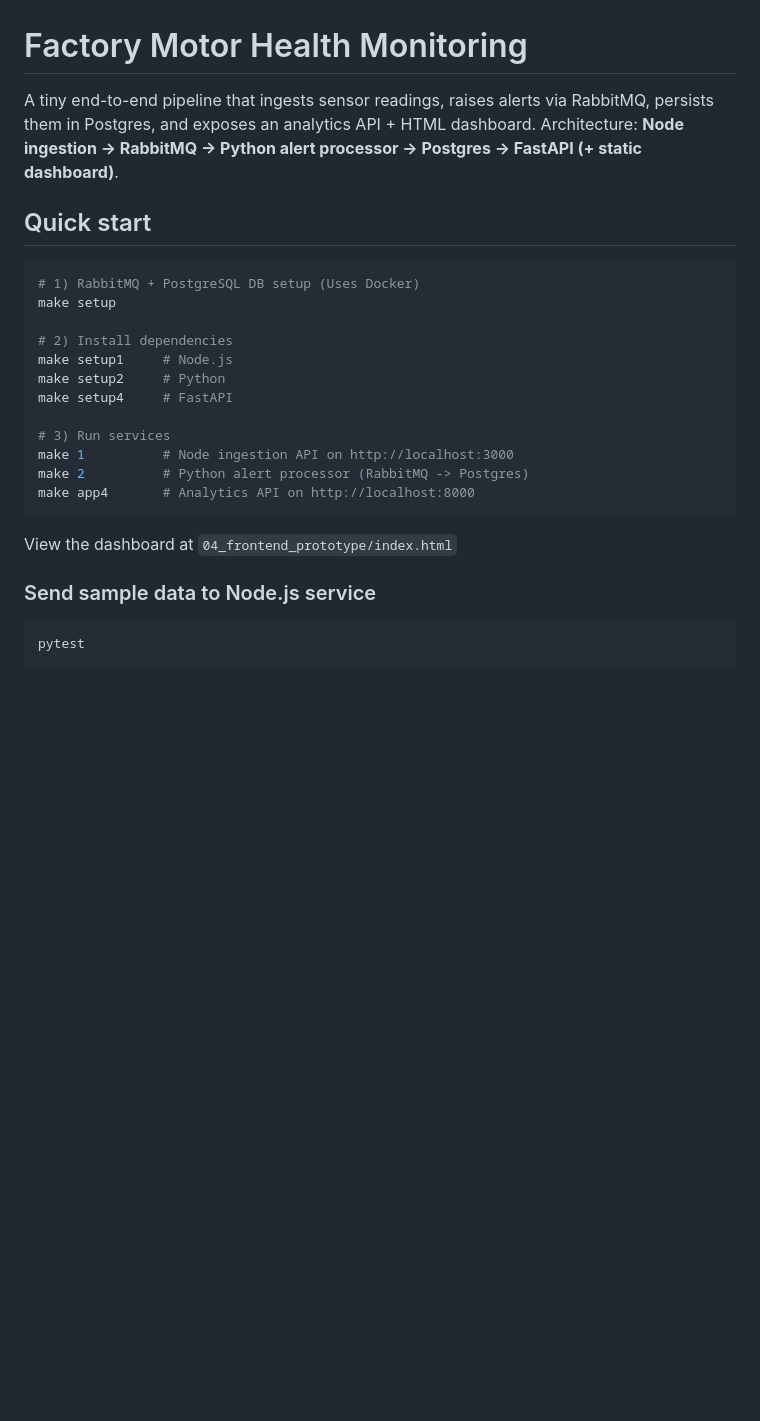
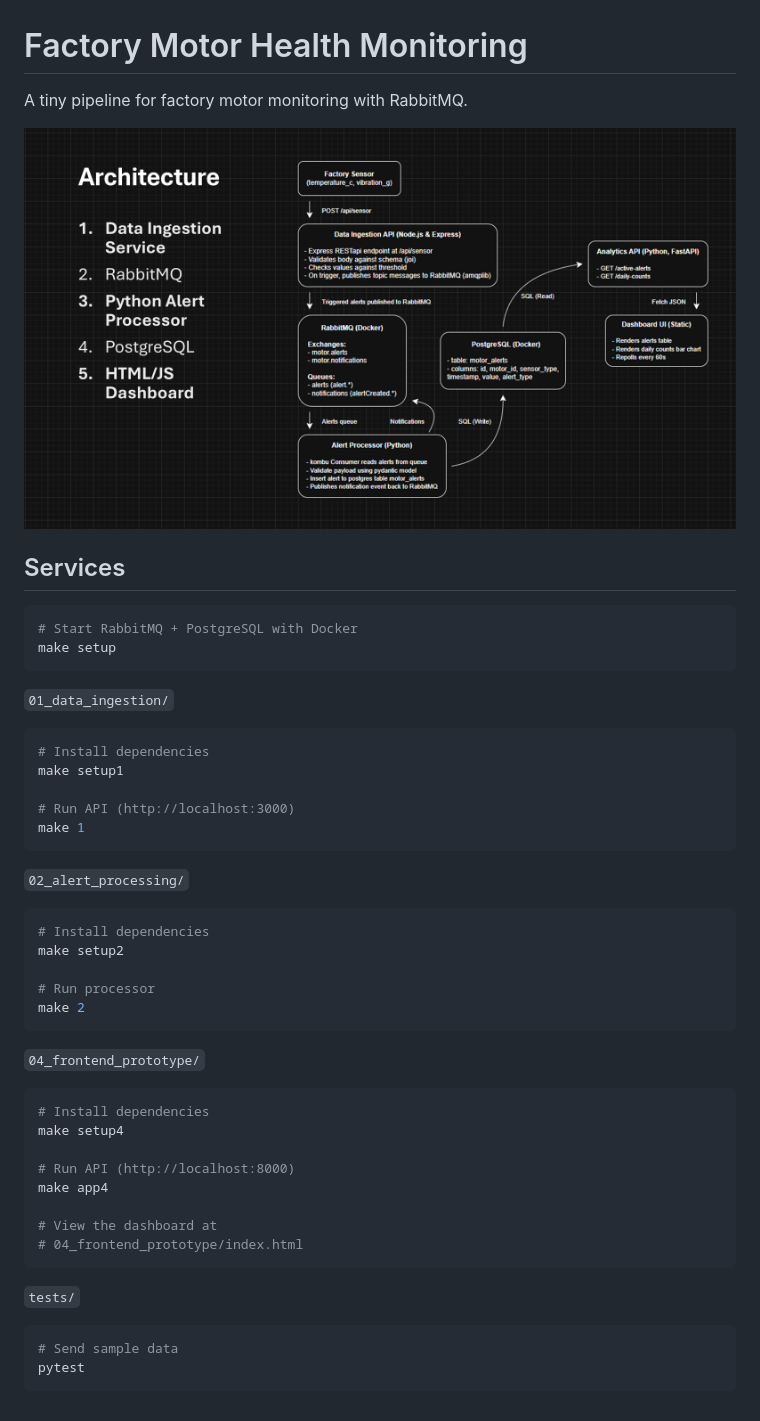
Before and after one commit to iamzices/factory-motor-health-monitoring, a Markdown page: README.md, the part around the change. Drawn GitHub-style; pictures changed too: assets/architecture.png (added); blank space fills up the shorter version.

Commit message:
feat: update README

````diff
--- a/README.md
+++ b/README.md
@@ -1,28 +1,48 @@
 # Factory Motor Health Monitoring
 
-A tiny end-to-end pipeline that ingests sensor readings, raises alerts via RabbitMQ, persists them in Postgres, and exposes an analytics API + HTML dashboard. Architecture: **Node ingestion → RabbitMQ → Python alert processor → Postgres → FastAPI (+ static dashboard)**.
+A tiny pipeline for factory motor monitoring with RabbitMQ.
 
-## Quick start
+![System Architecture](assets/architecture.png)
+
+## Services
+```bash
+# Start RabbitMQ + PostgreSQL with Docker
+make setup
+```
+
+`01_data_ingestion/`
+```bash
+# Install dependencies
+make setup1
+
+# Run API (http://localhost:3000)
+make 1
+```
+
+`02_alert_processing/`
+```bash
+# Install dependencies
+make setup2
+
+# Run processor
+make 2
+```
+
+`04_frontend_prototype/`
 
 ```bash
-# 1) RabbitMQ + PostgreSQL DB setup (Uses Docker)
-make setup
+# Install dependencies
+make setup4
 
-# 2) Install dependencies
-make setup1     # Node.js
-make setup2     # Python
-make setup4     # FastAPI
+# Run API (http://localhost:8000)
+make app4
 
-# 3) Run services
-make 1          # Node ingestion API on http://localhost:3000
-make 2          # Python alert processor (RabbitMQ -> Postgres)
-make app4       # Analytics API on http://localhost:8000
+# View the dashboard at
+# 04_frontend_prototype/index.html
 ```
 
-View the dashboard at `04_frontend_prototype/index.html`
-
-### Send sample data to Node.js service
-
+`tests/`
 ```bash
+# Send sample data
 pytest
 ```
````
